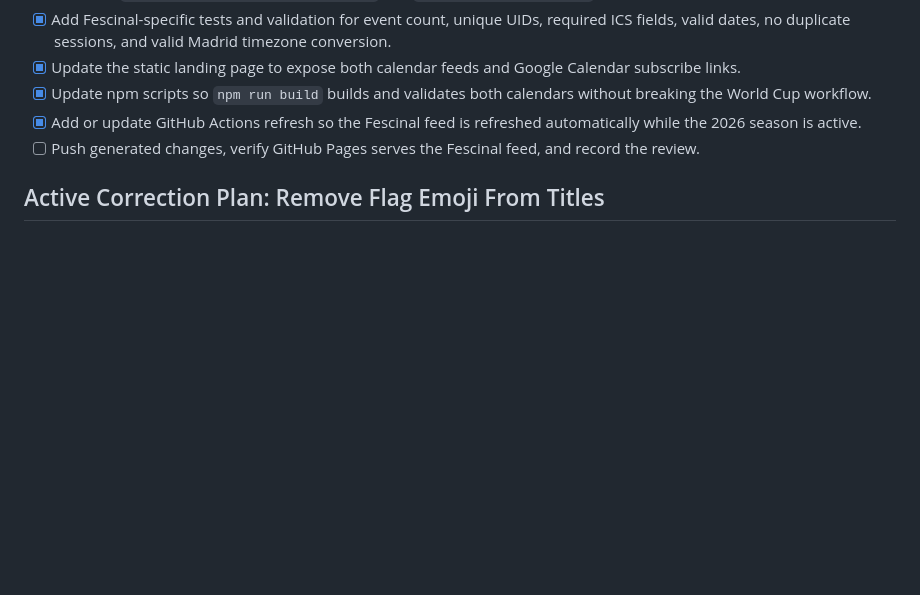
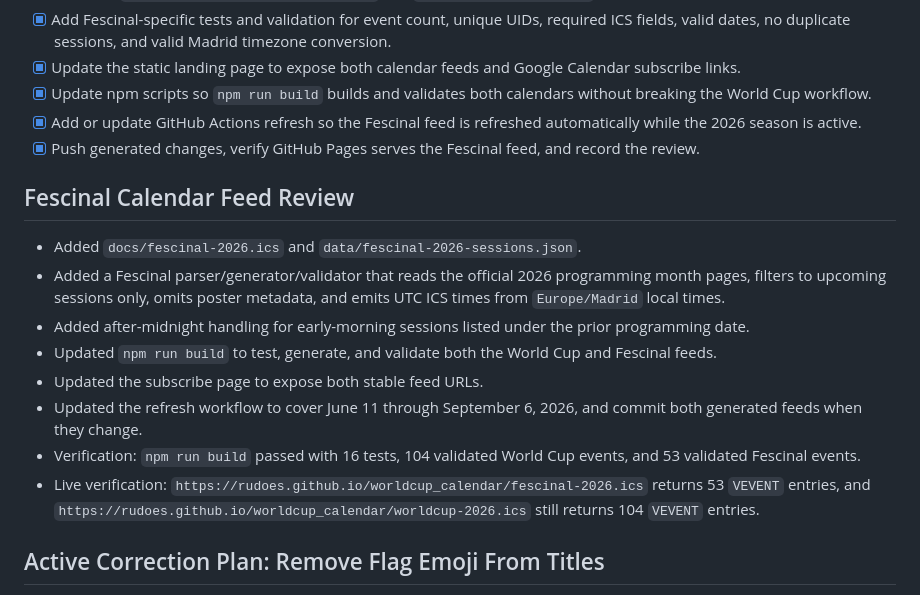
Before and after one commit to Rudoes/worldcup_calendar, a Markdown page: tasks/todo.md, the part around the change. GitHub-like rendering; blank space fills up the shorter version.

Commit message:
Record Fescinal feed verification

```diff
--- a/tasks/todo.md
+++ b/tasks/todo.md
@@ -14,7 +14,18 @@
 - [x] Update the static landing page to expose both calendar feeds and Google Calendar subscribe links.
 - [x] Update npm scripts so `npm run build` builds and validates both calendars without breaking the World Cup workflow.
 - [x] Add or update GitHub Actions refresh so the Fescinal feed is refreshed automatically while the 2026 season is active.
-- [ ] Push generated changes, verify GitHub Pages serves the Fescinal feed, and record the review.
+- [x] Push generated changes, verify GitHub Pages serves the Fescinal feed, and record the review.
+
+## Fescinal Calendar Feed Review
+
+- Added `docs/fescinal-2026.ics` and `data/fescinal-2026-sessions.json`.
+- Added a Fescinal parser/generator/validator that reads the official 2026 programming month pages, filters to upcoming sessions only, omits poster metadata, and emits UTC ICS times from `Europe/Madrid` local times.
+- Added after-midnight handling for early-morning sessions listed under the prior programming date.
+- Updated `npm run build` to test, generate, and validate both the World Cup and Fescinal feeds.
+- Updated the subscribe page to expose both stable feed URLs.
+- Updated the refresh workflow to cover June 11 through September 6, 2026, and commit both generated feeds when they change.
+- Verification: `npm run build` passed with 16 tests, 104 validated World Cup events, and 53 validated Fescinal events.
+- Live verification: `https://rudoes.github.io/worldcup_calendar/fescinal-2026.ics` returns 53 `VEVENT` entries, and `https://rudoes.github.io/worldcup_calendar/worldcup-2026.ics` still returns 104 `VEVENT` entries.
 
 ## Active Correction Plan: Remove Flag Emoji From Titles
 
```
